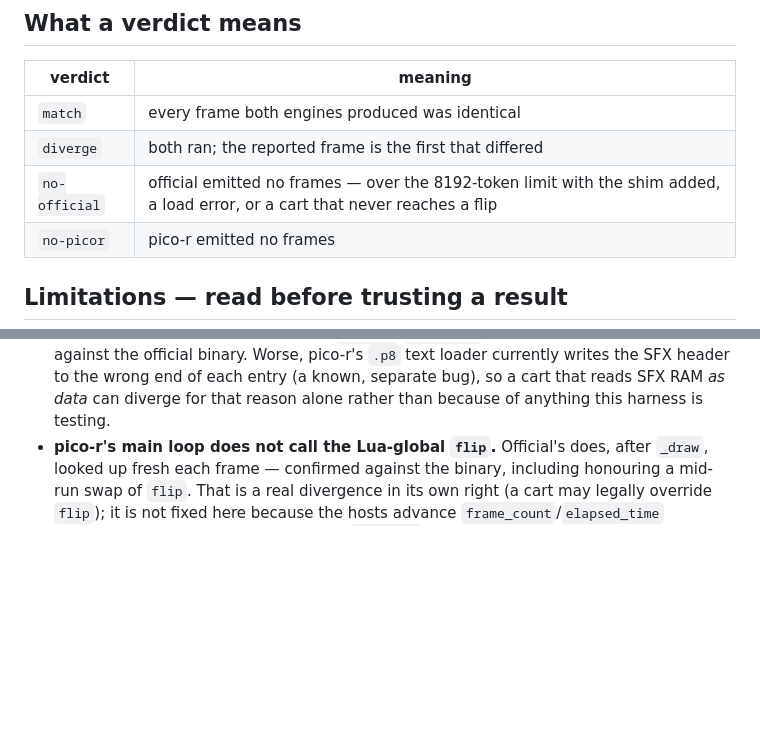
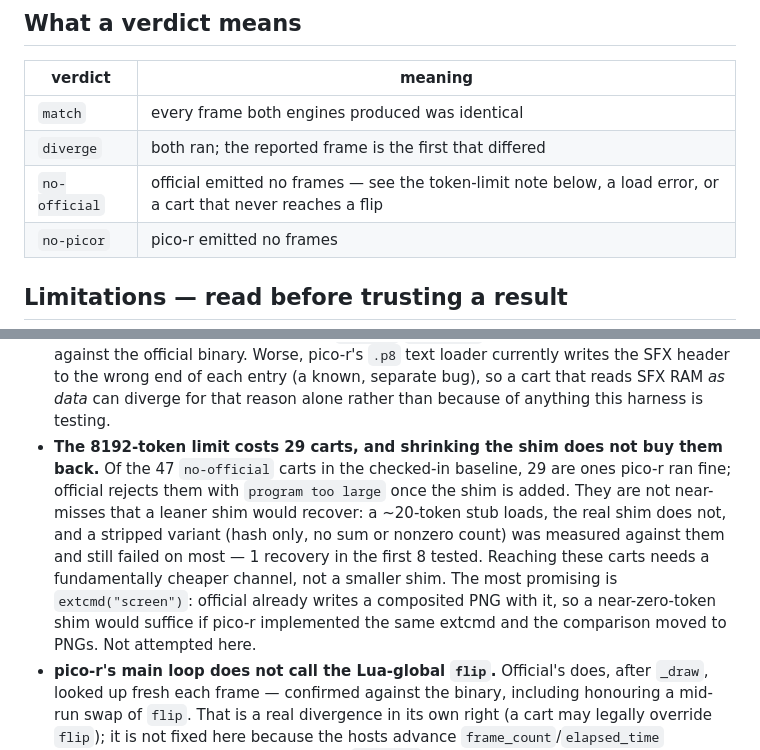
Before and after one commit to mnmlyw/pico-r, a Markdown page: tools/diffharness/README.md, 2 parts joined by grey strips. Rendered like a GitHub page; blank space fills up the shorter version.

Commit message:
Record why the diffharness token-limit gap is structural
29 of the 47 no-official carts are ones pico-r runs fine; official rejects
them with "program too large" once the shim is added. Measured whether a
leaner shim recovers them: a ~20-token stub loads on carts the real shim
fails, so there is headroom, but a stripped hash-only variant still failed
on most of them (1 recovery in the first 8 tested). Not near-misses.

Reaching them needs a cheaper channel rather than a smaller shim -- most
likely extcmd("screen"), which official already implements and which would
need only a near-zero-token shim if pico-r grew the same extcmd.

Documenting rather than leaving an unproven compact-shim variant in the
tool: it would also have reported nz=0, which analyze.py would have
miscounted as "identical nonzero count, invisible to the old metric".

Co-Authored-By: Claude Opus 5 <noreply@anthropic.com>

```diff
--- a/tools/diffharness/README.md
+++ b/tools/diffharness/README.md
@@ -35,7 +35,7 @@ it never runs in CI.
 |---|---|
 | `match` | every frame both engines produced was identical |
 | `diverge` | both ran; the reported frame is the first that differed |
-| `no-official` | official emitted no frames — over the 8192-token limit with the shim added, a load error, or a cart that never reaches a flip |
+| `no-official` | official emitted no frames — see the token-limit note below, a load error, or a cart that never reaches a flip |
 | `no-picor` | pico-r emitted no frames |
 
 ## Limitations — read before trusting a result
@@ -61,6 +61,17 @@ it never runs in CI.
   text loader currently writes the SFX header to the wrong end of each entry
   (a known, separate bug), so a cart that reads SFX RAM *as data* can diverge
   for that reason alone rather than because of anything this harness is testing.
+- **The 8192-token limit costs 29 carts, and shrinking the shim does not buy
+  them back.** Of the 47 `no-official` carts in the checked-in baseline, 29 are
+  ones pico-r ran fine; official rejects them with `program too large` once the
+  shim is added. They are not near-misses that a leaner shim would recover: a
+  ~20-token stub loads, the real shim does not, and a stripped variant (hash
+  only, no sum or nonzero count) was measured against them and still failed on
+  most — 1 recovery in the first 8 tested. Reaching these carts needs a
+  fundamentally cheaper channel, not a smaller shim. The most promising is
+  `extcmd("screen")`: official already writes a composited PNG with it, so a
+  near-zero-token shim would suffice if pico-r implemented the same extcmd and
+  the comparison moved to PNGs. Not attempted here.
 - **pico-r's main loop does not call the Lua-global `flip`.** Official's does,
   after `_draw`, looked up fresh each frame — confirmed against the binary,
   including honouring a mid-run swap of `flip`. That is a real divergence in its
```
